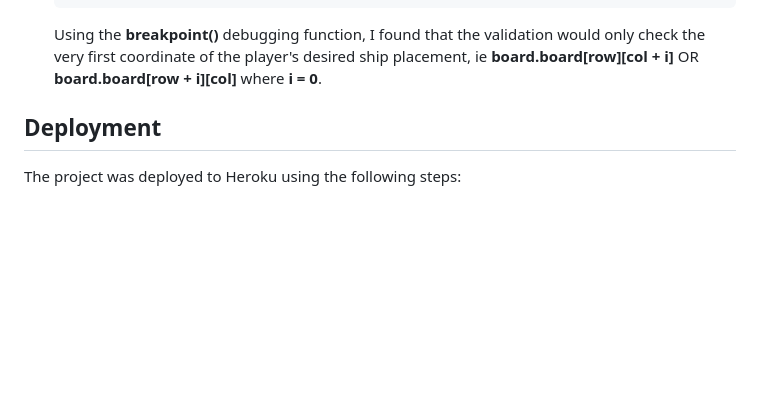
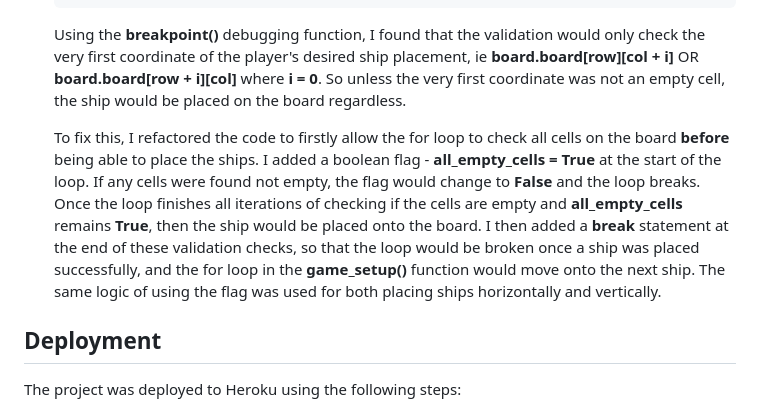
Before and after one commit to mariam138/sea-conquest, a Markdown page: README.md, the part around the change. GitHub-like rendering; blank space fills up the shorter version.

Commit message:
docs: add bugfix for ship overlapping bug

```diff
--- a/README.md
+++ b/README.md
@@ -135,7 +135,9 @@ To fix this, I separated out the nested if/else statements and added True/False
                         board.print_board()
                         return board
         `
-    Using the **breakpoint()** debugging function, I found that the validation would only check the very first coordinate of the player's desired ship placement, ie **board.board[row][col + i]** OR **board.board[row + i][col]** where **i = 0**.
+    Using the **breakpoint()** debugging function, I found that the validation would only check the very first coordinate of the player's desired ship placement, ie **board.board[row][col + i]** OR **board.board[row + i][col]** where **i = 0**. So unless the very first coordinate was not an empty cell, the ship would be placed on the board regardless.
+
+    To fix this, I refactored the code to firstly allow the for loop to check all cells on the board **before** being able to place the ships. I added a boolean flag - **all_empty_cells = True** at the start of the loop. If any cells were found not empty, the flag would change to **False** and the loop breaks. Once the loop finishes all iterations of checking if the cells are empty and **all_empty_cells** remains **True**, then the ship would be placed onto the board. I then added a **break** statement at the end of these validation checks, so that the loop would be broken once a ship was placed successfully, and the for loop in the **game_setup()** function would move onto the next ship. The same logic of using the flag was used for both placing ships horizontally and vertically.
 
 ## Deployment
 
```
